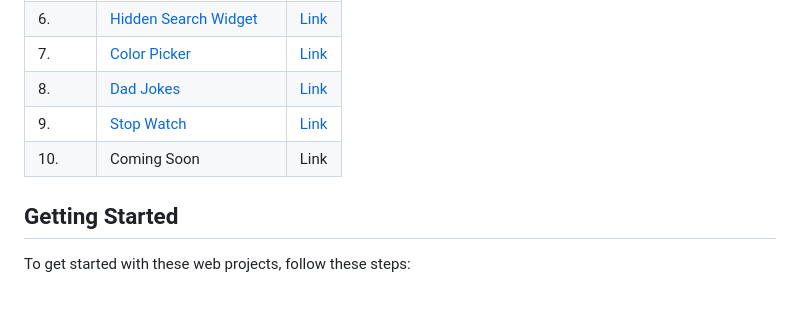
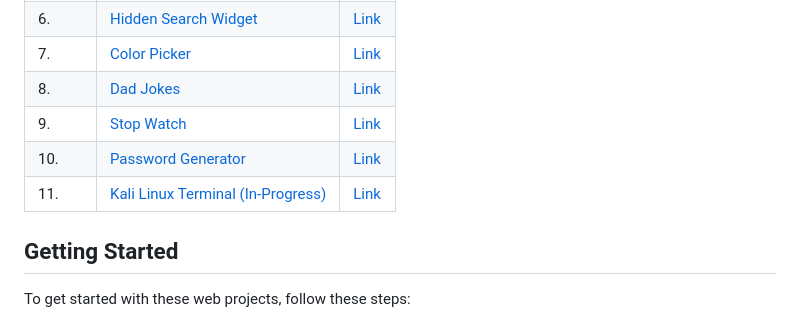
Before and after one commit to Alkaison/Web-Projects, a Markdown page: README.md, the part around the change. Drawn GitHub-style.

Commit message:
docs: README projects list

```diff
--- a/README.md
+++ b/README.md
@@ -22,7 +22,8 @@ Welcome to the Web Projects repository! This repository contains a collection of
 | 7. | [Color Picker](./Color%20Picker/index.html "Color Picker") | [Link](https://alkaison.github.io/Web-Projects/Color%20Picker/index.html) |
 | 8. | [Dad Jokes](./Dad%20Jokes/index.html "Dad Jokes") | [Link](https://alkaison.github.io/Web-Projects/Dad%20Jokes/index.html) |
 | 9. | [Stop Watch](./Stop%20Watch/index.html "Stop Watch") | [Link](https://alkaison.github.io/Web-Projects/Stop%20Watch/index.html) |
-| 10. | Coming Soon | Link |
+| 10. | [Password Generator](./Password%20Generator/index.html "Password Generator") | [Link](https://alkaison.github.io/Web-Projects/Password%20Generator/index.html "Password Generator") |
+| 11. | [Kali Linux Terminal (In-Progress)](#) | [Link](#) |
 
 ## Getting Started
 
```
